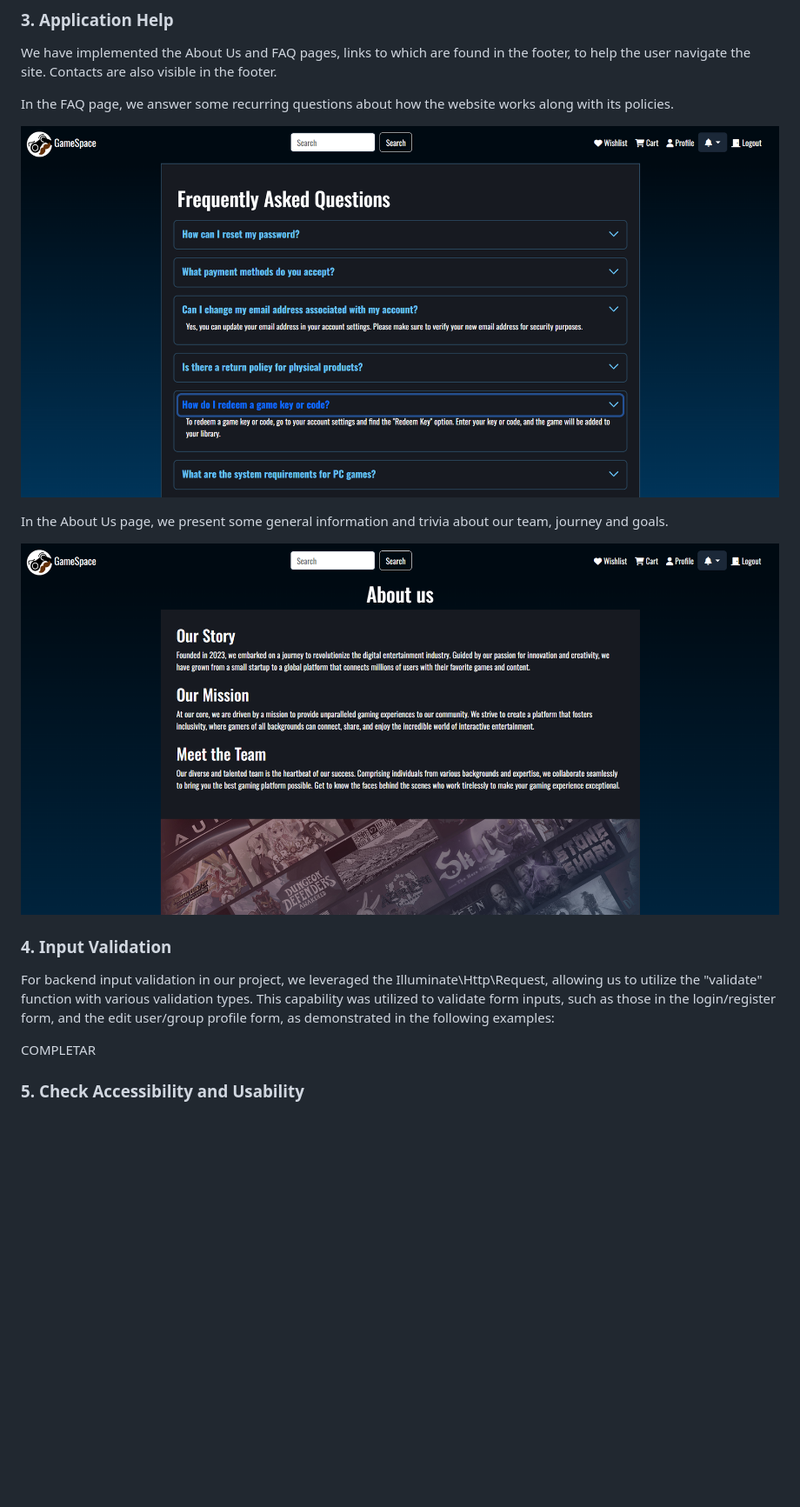
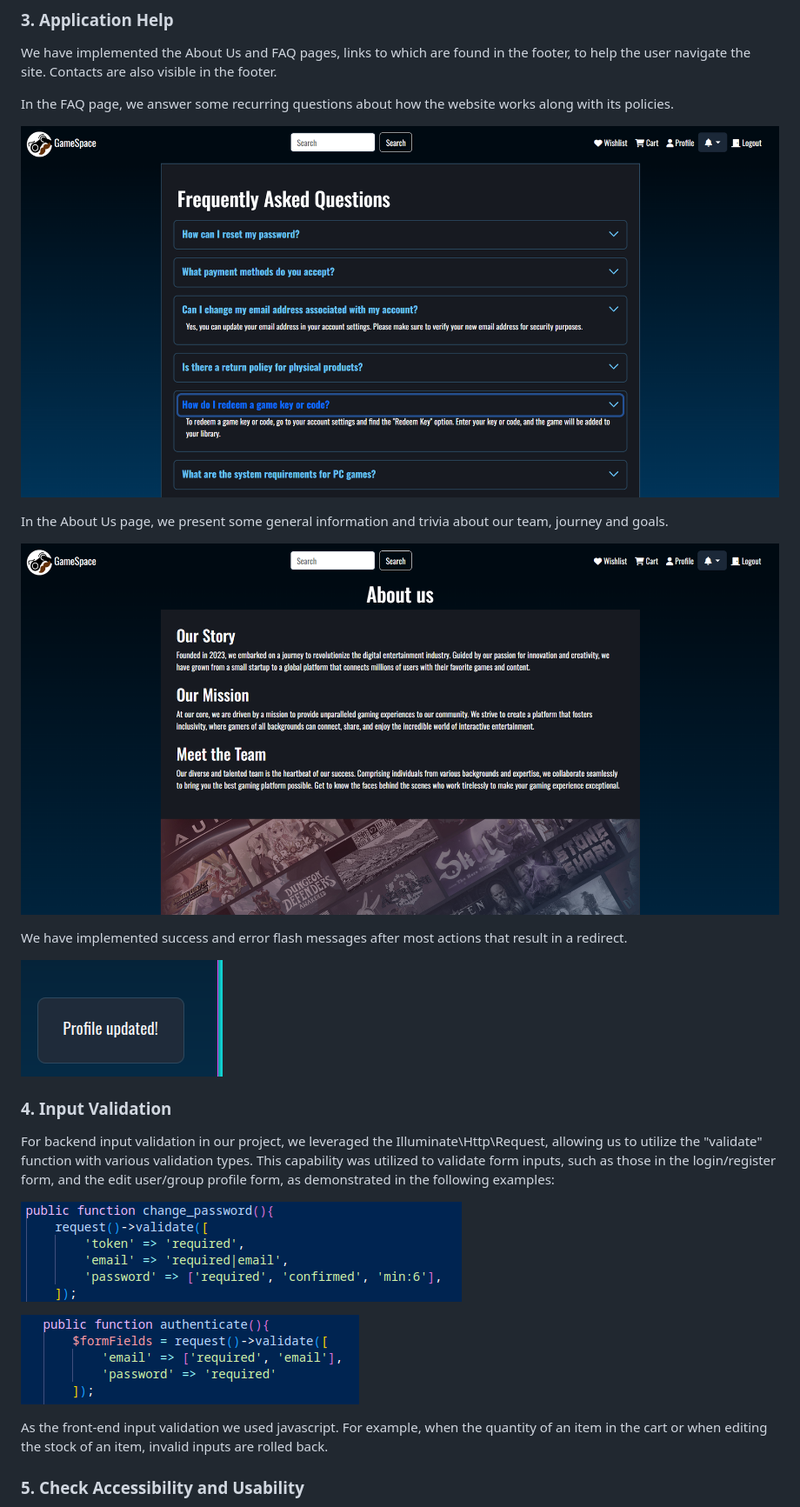
Before and after one commit to Happy-Myers/FEUP-LBAW, a Markdown page: documents/pa.md, the part around the change. Shown at 87% size. Drawn GitHub-style; pictures changed too: documents/images/backend_validation1.png (added), documents/images/backend_validation2.png (added), documents/images/flash_message.png (added); blank space fills up the shorter version.

Commit message:
input validation

```diff
--- a/documents/pa.md
+++ b/documents/pa.md
@@ -49,17 +49,25 @@ We have implemented the About Us and FAQ pages, links to which are found in the
 
 In the FAQ page, we answer some recurring questions about how the website works along with its policies.
 
-![FAQ](../public/images/FAQ.png)
+![FAQ](images/FAQ.png)
 
 In the About Us page, we present some general information and trivia about our team, journey and goals.
 
-![AboutUs](../public/images/AboutUs.png)
+![AboutUs](images/AboutUs.png)
+
+We have implemented success and error flash messages after most actions that result in a redirect.
+
+![FlashMessage](images/flash_message.png)
 
 ### 4. Input Validation
 
 For backend input validation in our project, we leveraged the Illuminate\\Http\\Request, allowing us to utilize the "validate" function with various validation types. This capability was utilized to validate form inputs, such as those in the login/register form, and the edit user/group profile form, as demonstrated in the following examples:
 
-COMPLETAR
+![backend_validation1](images/backend_validation1.png)
+
+![backend_validation2](images/backend_validation2.png)
+
+As the front-end input validation we used javascript. For example, when the quantity of an item in the cart or when editing the stock of an item, invalid inputs are rolled back.
 
 ### 5. Check Accessibility and Usability
 
```
Also changed, not shown: documents/images/AboutUs.png (renamed from public/images/AboutUs.png), documents/images/FAQ.png (renamed from public/images/FAQ.png), 1 other file.
